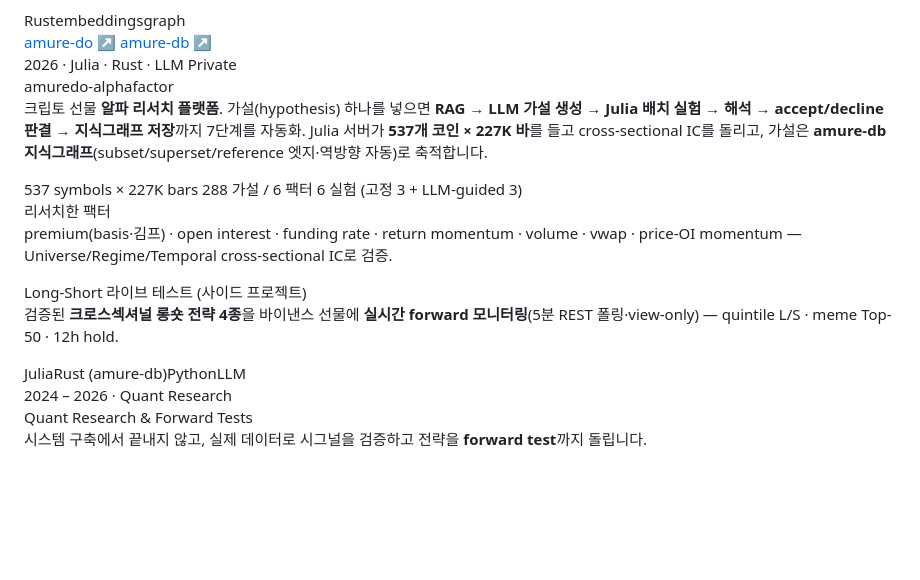
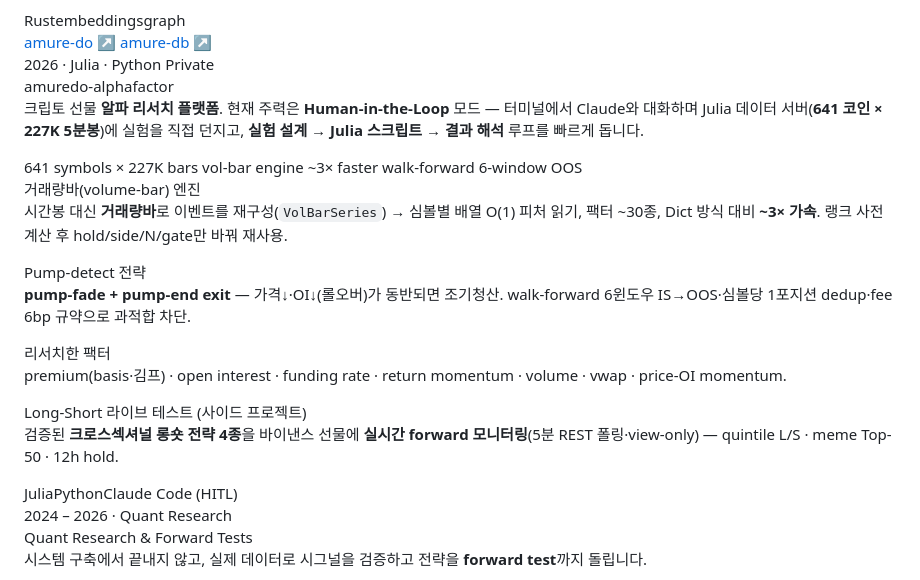
Before and after one commit to donghui-0126/donghui-0126.github.io, a Markdown page: content.md, the part around the change. GitHub-like rendering; blank space fills up the shorter version.

Commit message:
content: alphafactor 카드에서 RAG 내용 제거, HITL·거래량바 엔진·pump-detect로 교체
- RAG/지식그래프 자동 파이프라인 framing 제거
- Human-in-the-Loop 리서치 모드(터미널 Claude + Julia 데이터 서버 641 코인)
- volume-bar 엔진(VolBarSeries, Dict 대비 ~3x), pump-fade/pump-end exit 전략

Co-Authored-By: Claude Opus 4.8 (1M context) <noreply@anthropic.com>

```diff
--- a/content.md
+++ b/content.md
@@ -223,22 +223,26 @@
   </article>
 
   <article class="proj reveal">
-    <div class="proj-meta"><span class="yr">2026</span> · Julia · Rust · LLM <span class="badge priv">Private</span></div>
+    <div class="proj-meta"><span class="yr">2026</span> · Julia · Python <span class="badge priv">Private</span></div>
     <div class="proj-title">amuredo-alphafactor</div>
     <p class="proj-desc">
-      크립토 선물 <b>알파 리서치 플랫폼</b>. 가설(hypothesis) 하나를 넣으면 <b>RAG → LLM 가설 생성 → Julia 배치 실험 → 해석 → accept/decline 판결 → 지식그래프 저장</b>까지 7단계를 자동화.
-      Julia 서버가 <b>537개 코인 × 227K 바</b>를 들고 cross-sectional IC를 돌리고, 가설은 <b>amure-db 지식그래프</b>(subset/superset/reference 엣지·역방향 자동)로 축적합니다.
+      크립토 선물 <b>알파 리서치 플랫폼</b>. 현재 주력은 <b>Human-in-the-Loop</b> 모드 — 터미널에서 Claude와 대화하며
+      Julia 데이터 서버(<b>641 코인 × 227K 5분봉</b>)에 실험을 직접 던지고, <b>실험 설계 → Julia 스크립트 → 결과 해석</b> 루프를 빠르게 돕니다.
     </p>
     <div class="metrics">
-      <span class="metric">537 symbols × 227K bars</span>
-      <span class="metric">288 가설 / 6 팩터</span>
-      <span class="metric">6 실험 (고정 3 + LLM-guided 3)</span>
+      <span class="metric">641 symbols × 227K bars</span>
+      <span class="metric g">vol-bar engine ~3× faster</span>
+      <span class="metric">walk-forward 6-window OOS</span>
     </div>
+    <div class="sub">거래량바(volume-bar) 엔진</div>
+    <p class="proj-desc" style="margin-top:0">시간봉 대신 <b>거래량바</b>로 이벤트를 재구성(<code>VolBarSeries</code>) → 심볼별 배열 O(1) 피처 읽기, 팩터 ~30종, Dict 방식 대비 <b>~3× 가속</b>. 랭크 사전계산 후 hold/side/N/gate만 바꿔 재사용.</p>
+    <div class="sub">Pump-detect 전략</div>
+    <p class="proj-desc" style="margin-top:0"><b>pump-fade + pump-end exit</b> — 가격↓·OI↓(롤오버)가 동반되면 조기청산. walk-forward 6윈도우 IS→OOS·심볼당 1포지션 dedup·fee 6bp 규약으로 과적합 차단.</p>
     <div class="sub">리서치한 팩터</div>
-    <p class="proj-desc" style="margin-top:0">premium(basis·김프) · open interest · funding rate · return momentum · volume · vwap · price-OI momentum — Universe/Regime/Temporal cross-sectional IC로 검증.</p>
+    <p class="proj-desc" style="margin-top:0">premium(basis·김프) · open interest · funding rate · return momentum · volume · vwap · price-OI momentum.</p>
     <div class="sub">Long-Short 라이브 테스트 (사이드 프로젝트)</div>
     <p class="proj-desc" style="margin-top:0">검증된 <b>크로스섹셔널 롱숏 전략 4종</b>을 바이낸스 선물에 <b>실시간 forward 모니터링</b>(5분 REST 폴링·view-only) — quintile L/S · meme Top-50 · 12h hold.</p>
-    <div class="stack"><span class="t">Julia</span><span class="t">Rust (amure-db)</span><span class="t">Python</span><span class="t">LLM</span></div>
+    <div class="stack"><span class="t">Julia</span><span class="t">Python</span><span class="t">Claude Code (HITL)</span></div>
   </article>
 
   <article class="proj reveal">
```
